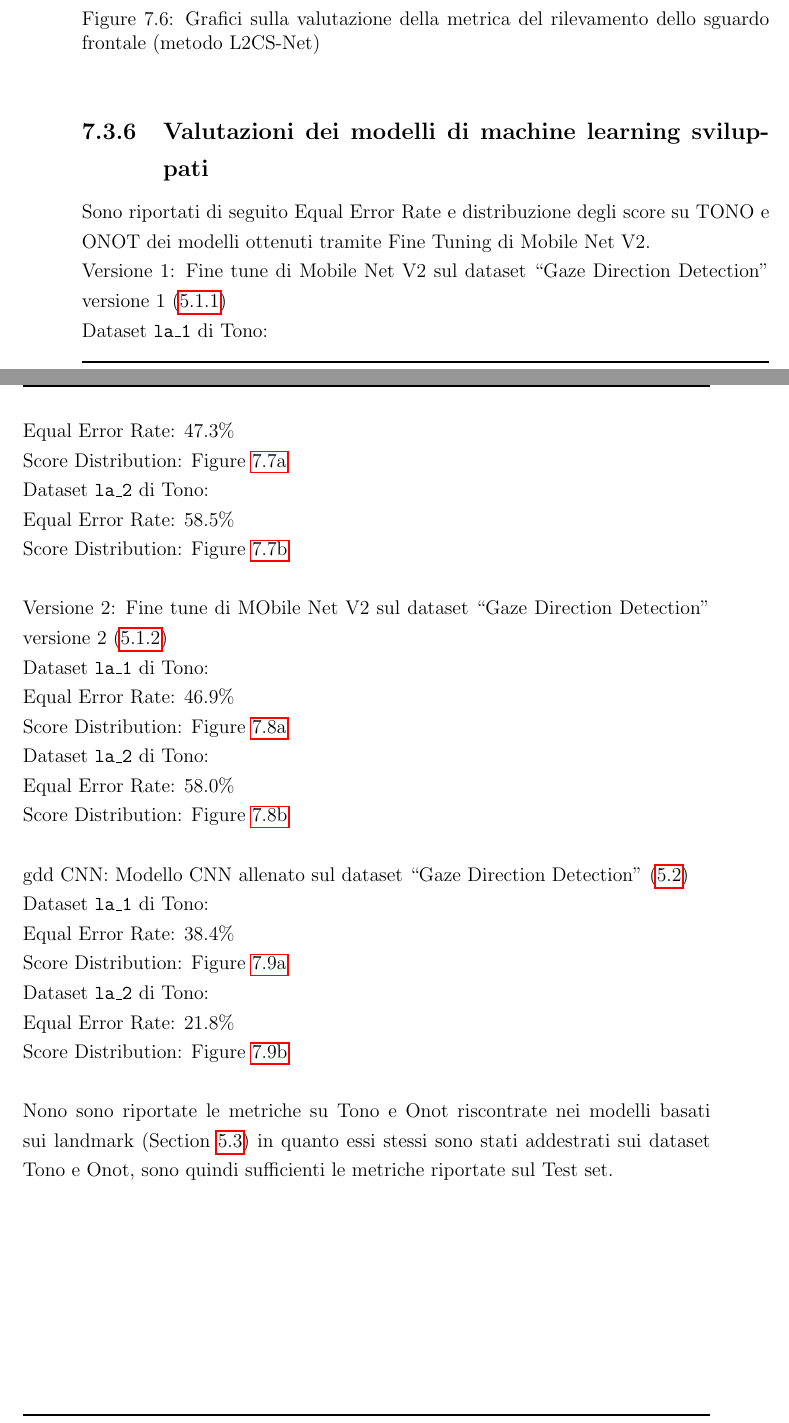
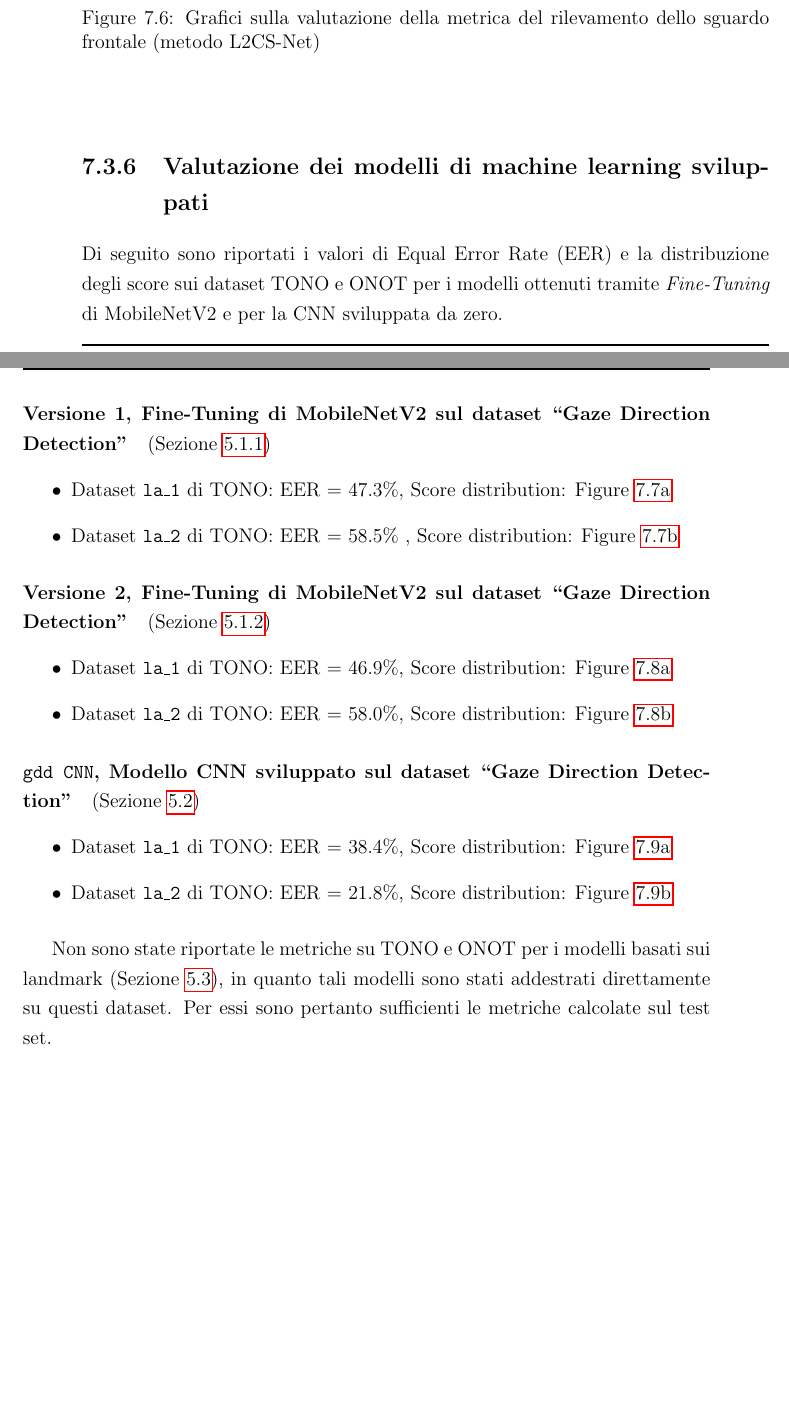
Before and after one commit to mtttia/Bachelor-Thesis, a LaTeX thesis (thesis-main.tex): two parts of pages 58 and 59 of 68, joined at a grey line, cut so that both start at the same text, the shorter picture padded with empty space. Compiled offline with pdfLaTeX.

Commit message:
review Valutazione dei modelli di machine learning svilup- pati

```diff
--- a/thesis-main.tex
+++ b/thesis-main.tex
@@ -918,33 +918,35 @@ BoxPlot comparativo: \Cref{fig:box_plot_tono_onot_l2_frontal_gaze_l2cs}.
     \caption{Grafici sulla valutazione della metrica del rilevamento dello sguardo frontale (metodo L2CS-Net)}
 \end{figure}
 
-\subsection{Valutazioni dei modelli di machine learning sviluppati}
-Sono riportati di seguito Equal Error Rate e distribuzione degli score su TONO e ONOT dei modelli ottenuti tramite Fine Tuning di Mobile Net V2. \\
-Versione 1: Fine tune di Mobile Net V2 sul dataset ``Gaze Direction Detection'' versione 1 (\ref{chap:mobilenetv2_ft_v1}) \\
-Dataset \texttt{la\_1} di Tono: \\
-Equal Error Rate: 47.3\% \\
-Score Distribution: \Cref{fig:score_distribution_frontal_gaze_gdd_v1_la1} \\
-Dataset \texttt{la\_2} di Tono: \\
-Equal Error Rate: 58.5\% \\
-Score Distribution: \Cref{fig:score_distribution_frontal_gaze_gdd_v1_la2} \\
-\\
-Versione 2: Fine tune di MObile Net V2 sul dataset ``Gaze Direction Detection'' versione 2 (\ref{chap:mobilenetv2_ft_v2}) \\
-Dataset \texttt{la\_1} di Tono: \\
-Equal Error Rate: 46.9\% \\
-Score Distribution: \Cref{fig:score_distribution_frontal_gaze_gdd_v2_la1} \\
-Dataset \texttt{la\_2} di Tono: \\
-Equal Error Rate: 58.0\% \\
-Score Distribution: \Cref{fig:score_distribution_frontal_gaze_gdd_v2_la2} \\
-\\
-gdd CNN: Modello CNN allenato sul dataset ``Gaze Direction Detection'' (\ref{chap:build_cnn_model}) \\
-Dataset \texttt{la\_1} di Tono: \\
-Equal Error Rate: 38.4\% \\
-Score Distribution: \Cref{fig:score_distribution_frontal_gaze_gdd_v3_la1} \\
-Dataset \texttt{la\_2} di Tono: \\
-Equal Error Rate: 21.8\% \\
-Score Distribution: \Cref{fig:score_distribution_frontal_gaze_gdd_v3_la2} \\
-\\
-Nono sono riportate le metriche su Tono e Onot riscontrate nei modelli basati sui landmark (Section~\ref{chap:landmark_based_model}) in quanto essi stessi sono stati addestrati sui dataset Tono e Onot, sono quindi sufficienti le metriche riportate sul Test set.
+\subsection{Valutazione dei modelli di machine learning sviluppati}
+Di seguito sono riportati i valori di Equal Error Rate (EER) e la distribuzione degli score sui dataset TONO e ONOT per i modelli ottenuti tramite \textit{Fine-Tuning} di MobileNetV2 e per la CNN sviluppata da zero.
+
+\paragraph{Versione 1, Fine-Tuning di MobileNetV2 sul dataset ``Gaze Direction Detection''} (Sezione~\ref{chap:mobilenetv2_ft_v1})
+\begin{itemize}
+    \item Dataset \texttt{la\_1} di TONO:
+    EER = 47.3\%, Score distribution: \Cref{fig:score_distribution_frontal_gaze_gdd_v1_la1}
+    \item Dataset \texttt{la\_2} di TONO:
+    EER = 58.5\% , Score distribution: \Cref{fig:score_distribution_frontal_gaze_gdd_v1_la2}
+\end{itemize}
+
+\paragraph{Versione 2, Fine-Tuning di MobileNetV2 sul dataset ``Gaze Direction Detection''} (Sezione~\ref{chap:mobilenetv2_ft_v2})
+\begin{itemize}
+    \item Dataset \texttt{la\_1} di TONO:
+    EER = 46.9\%, Score distribution: \Cref{fig:score_distribution_frontal_gaze_gdd_v2_la1}
+    \item Dataset \texttt{la\_2} di TONO:
+    EER = 58.0\%, Score distribution: \Cref{fig:score_distribution_frontal_gaze_gdd_v2_la2}
+\end{itemize}
+
+\paragraph{\texttt{gdd CNN}, Modello CNN sviluppato sul dataset ``Gaze Direction Detection''} (Sezione~\ref{chap:build_cnn_model})
+\begin{itemize}
+    \item Dataset \texttt{la\_1} di TONO:
+    EER = 38.4\%, Score distribution: \Cref{fig:score_distribution_frontal_gaze_gdd_v3_la1}
+    \item Dataset \texttt{la\_2} di TONO:
+    EER = 21.8\%, Score distribution: \Cref{fig:score_distribution_frontal_gaze_gdd_v3_la2}
+\end{itemize}
+
+\medskip
+Non sono state riportate le metriche su TONO e ONOT per i modelli basati sui landmark (Sezione~\ref{chap:landmark_based_model}), in quanto tali modelli sono stati addestrati direttamente su questi dataset. Per essi sono pertanto sufficienti le metriche calcolate sul test set.
 
 \begin{figure}[htbp]
     \centering
```
Also changed, not shown: thesis-main.pdf, thesis-main.tex (22 more changed lines).
